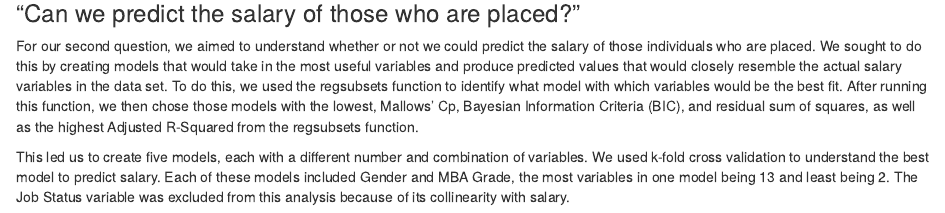
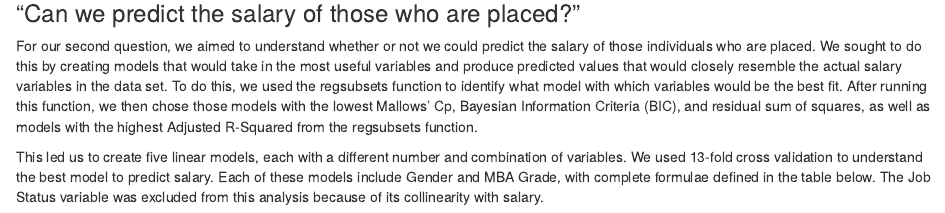
Before and after one commit to Elnifio/STOR320Group6, an R Markdown document (Final Paper.Rmd): the page in a window 1100 px wide, from 3470 px down. Rendered offline with R 4.5, knitr and Pandoc, with nearby package versions; some code elsewhere in the file could not run offline.

Commit message:
Update Final Paper.Rmd

````diff
--- a/Final Paper.Rmd
+++ b/Final Paper.Rmd
@@ -239,8 +239,8 @@ ggplot(data=prediction, mapping=aes(x=prediction, y=PlaceStatus, color=correctne
 
 ### “Can we predict the salary of those who are placed?”
 
-For our second question, we aimed to understand whether or not we could predict the salary of those individuals who are placed. We sought to do this by creating models that would take in the most useful variables and produce predicted values that would closely resemble the actual salary variables in the data set. To do this, we used the regsubsets function to identify what model with which variables would be the best fit. After running this function, we then chose those models with the lowest, Mallows’ Cp, Bayesian Information Criteria (BIC), and residual sum of squares, as well as the highest Adjusted R-Squared from the regsubsets function.
+For our second question, we aimed to understand whether or not we could predict the salary of those individuals who are placed. We sought to do this by creating models that would take in the most useful variables and produce predicted values that would closely resemble the actual salary variables in the data set. To do this, we used the regsubsets function to identify what model with which variables would be the best fit. After running this function, we then chose those models with the lowest Mallows’ Cp, Bayesian Information Criteria (BIC), and residual sum of squares, as well as models with the highest Adjusted R-Squared from the regsubsets function.
 
-This led us to create five models, each with a different number and combination of variables. We used k-fold cross validation to understand the best model to predict salary. Each of these models included Gender and MBA Grade, the most variables in one model being 13 and least being 2. The Job Status variable was excluded from this analysis because of its collinearity with salary.
+This led us to create five linear models, each with a different number and combination of variables. We used 13-fold cross validation to understand the best model to predict salary. Each of these models include Gender and MBA Grade, with complete formulae defined in the table below. The Job Status variable was excluded from this analysis because of its collinearity with salary.
 
 ```{r echo=F}
````
Also changed, not shown: Final Paper.Rmd (4 more changed lines).
